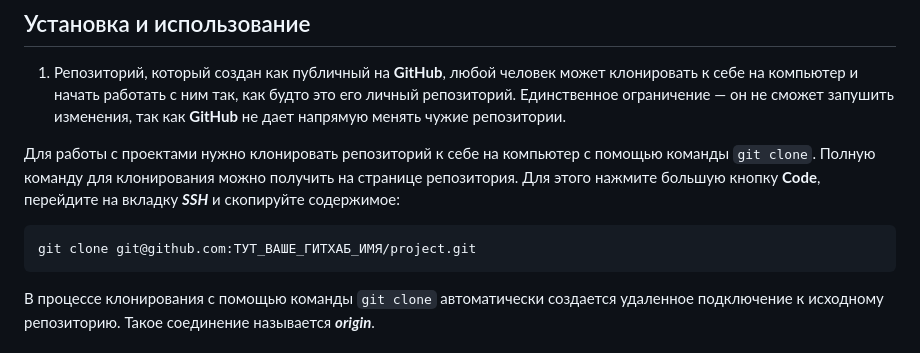
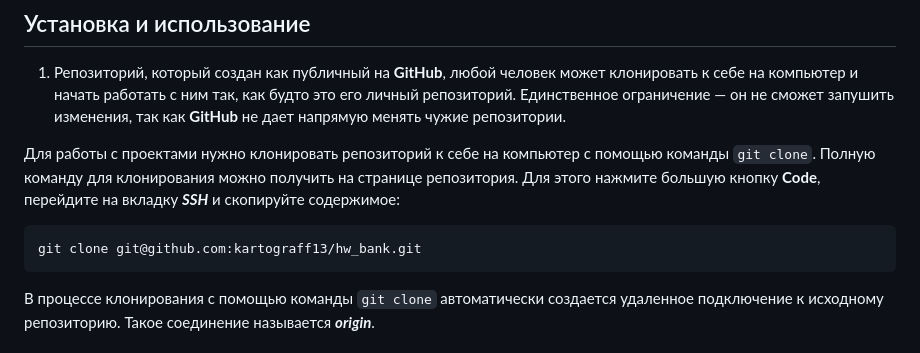
Before and after one commit to kartograff13/hw_bank, a Markdown page: .README.md, the part around the change. Rendered like a GitHub page.

Commit message:
homework 10_1 done update README file last fix by teacher end.

````diff
--- a/.README.md
+++ b/.README.md
@@ -106,7 +106,7 @@ Visa Gold 5999414228426353
 Полную команду для клонирования можно получить на странице репозитория. Для этого нажмите большую кнопку **Code**,
 перейдите на вкладку ***SSH*** и скопируйте содержимое:
 ```
-git clone git@github.com:ТУТ_ВАШЕ_ГИТХАБ_ИМЯ/project.git
+git clone git@github.com:kartograff13/hw_bank.git
 ```
 В процессе клонирования с помощью команды `git clone` автоматически создается удаленное подключение к исходному
 репозиторию. Такое соединение называется ***origin***.
````
